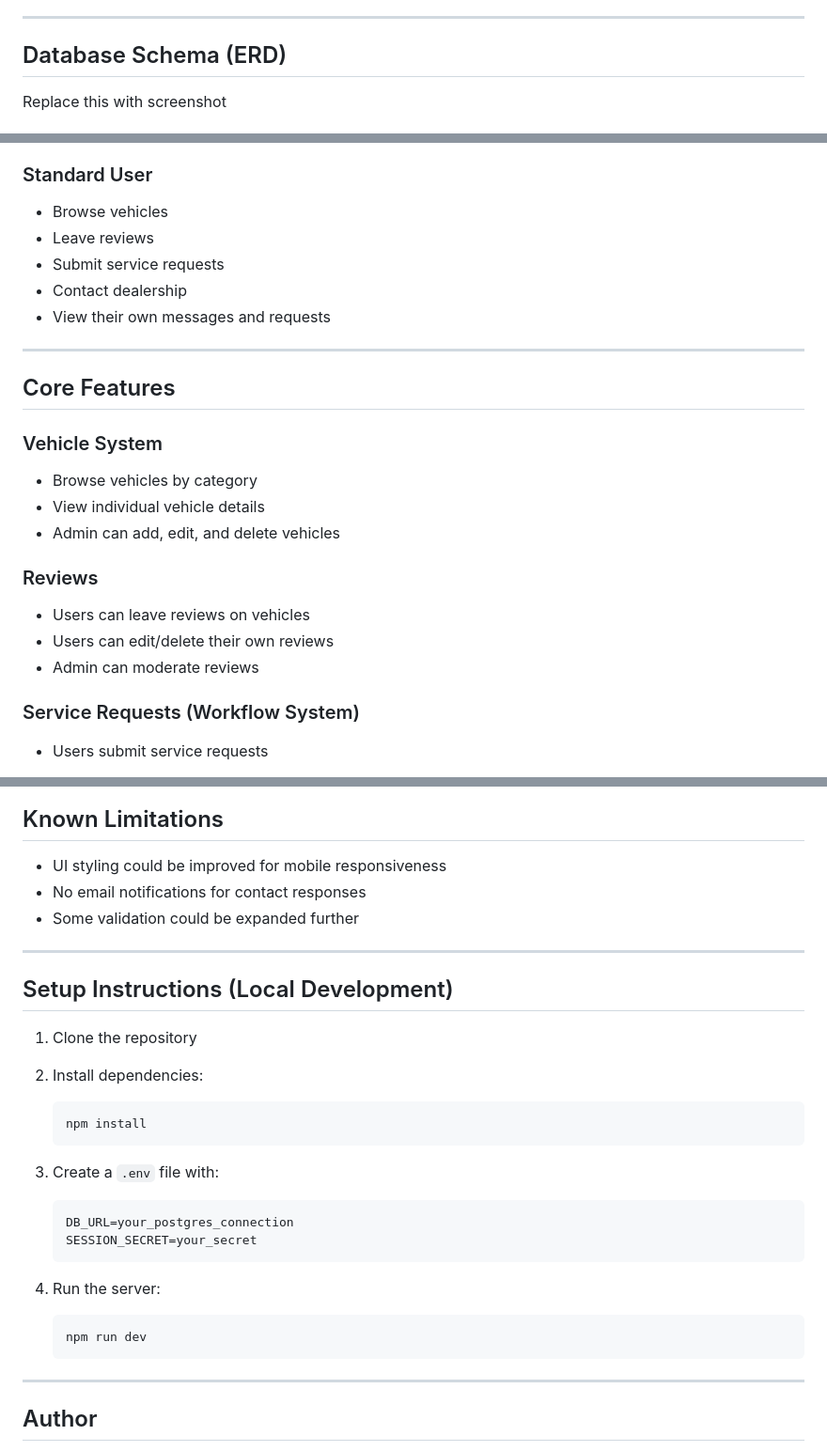
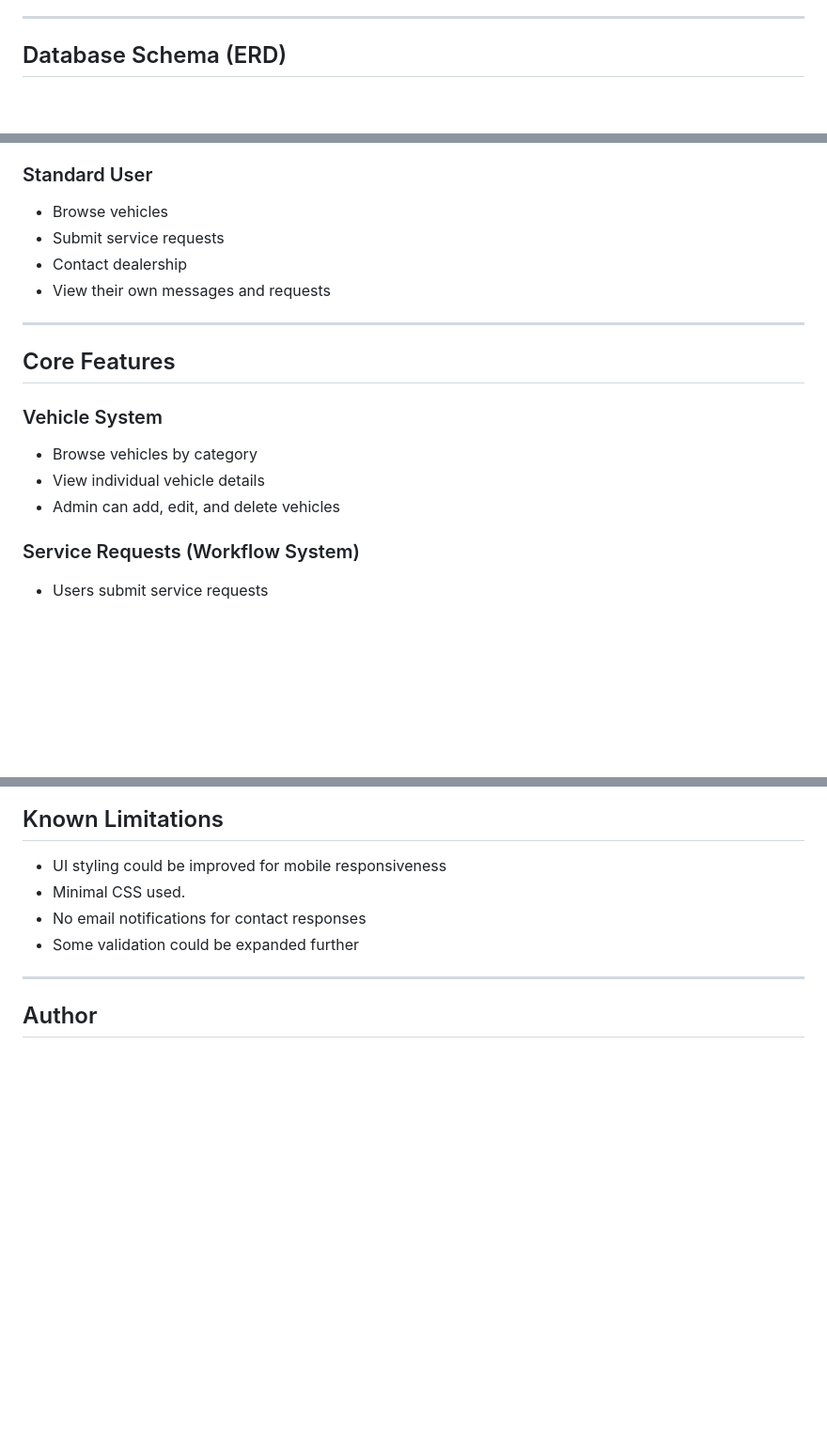
Before and after one commit to landonstucki/Used-Car-Dealership, a Markdown page: README.md, 3 parts joined by grey strips. Shown: that part at 94% size. Rendered like a GitHub page; blank space fills up the shorter version.

````diff
--- a/README.md
+++ b/README.md
@@ -29,8 +26,6 @@ https://your-app-name.onrender.com
 ---
 
 ## Database Schema (ERD)
-
- Replace this with screenshot
 
 ![ERD](./docs/erd.png)
 
@@ -54,7 +49,6 @@ https://your-app-name.onrender.com
 ### Standard User
 
 * Browse vehicles
-* Leave reviews
 * Submit service requests
 * Contact dealership
 * View their own messages and requests
@@ -69,11 +63,6 @@ https://your-app-name.onrender.com
 * View individual vehicle details
 * Admin can add, edit, and delete vehicles
 
-### Reviews
-
-* Users can leave reviews on vehicles
-* Users can edit/delete their own reviews
-* Admin can moderate reviews
 
 ### Service Requests (Workflow System)
 
@@ -151,30 +118,9 @@ Use the following accounts to test functionality:
 ## Known Limitations
 
 * UI styling could be improved for mobile responsiveness
+* Minimal CSS used.
 * No email notifications for contact responses
 * Some validation could be expanded further
-
----
-
-## Setup Instructions (Local Development)
-
-1. Clone the repository
-2. Install dependencies:
-
-   ```
-   npm install
-   ```
-3. Create a `.env` file with:
-
-   ```
-   DB_URL=your_postgres_connection
-   SESSION_SECRET=your_secret
-   ```
-4. Run the server:
-
-   ```
-   npm run dev
-   ```
 
 ---
 
````
Also changed, not shown: other parts of README.md (+6 -31 lines), docs/erd.png (added), 2 other files.
